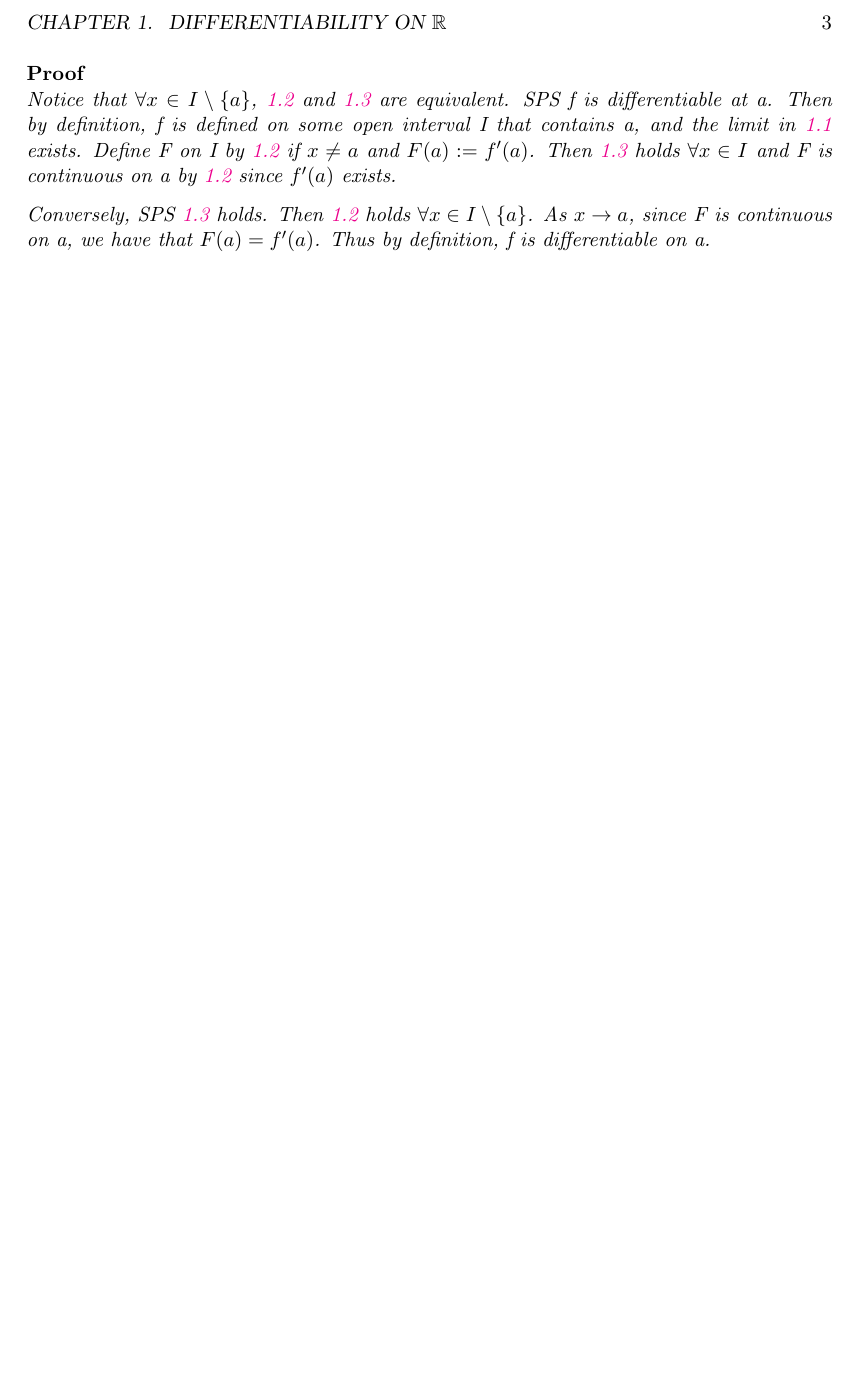
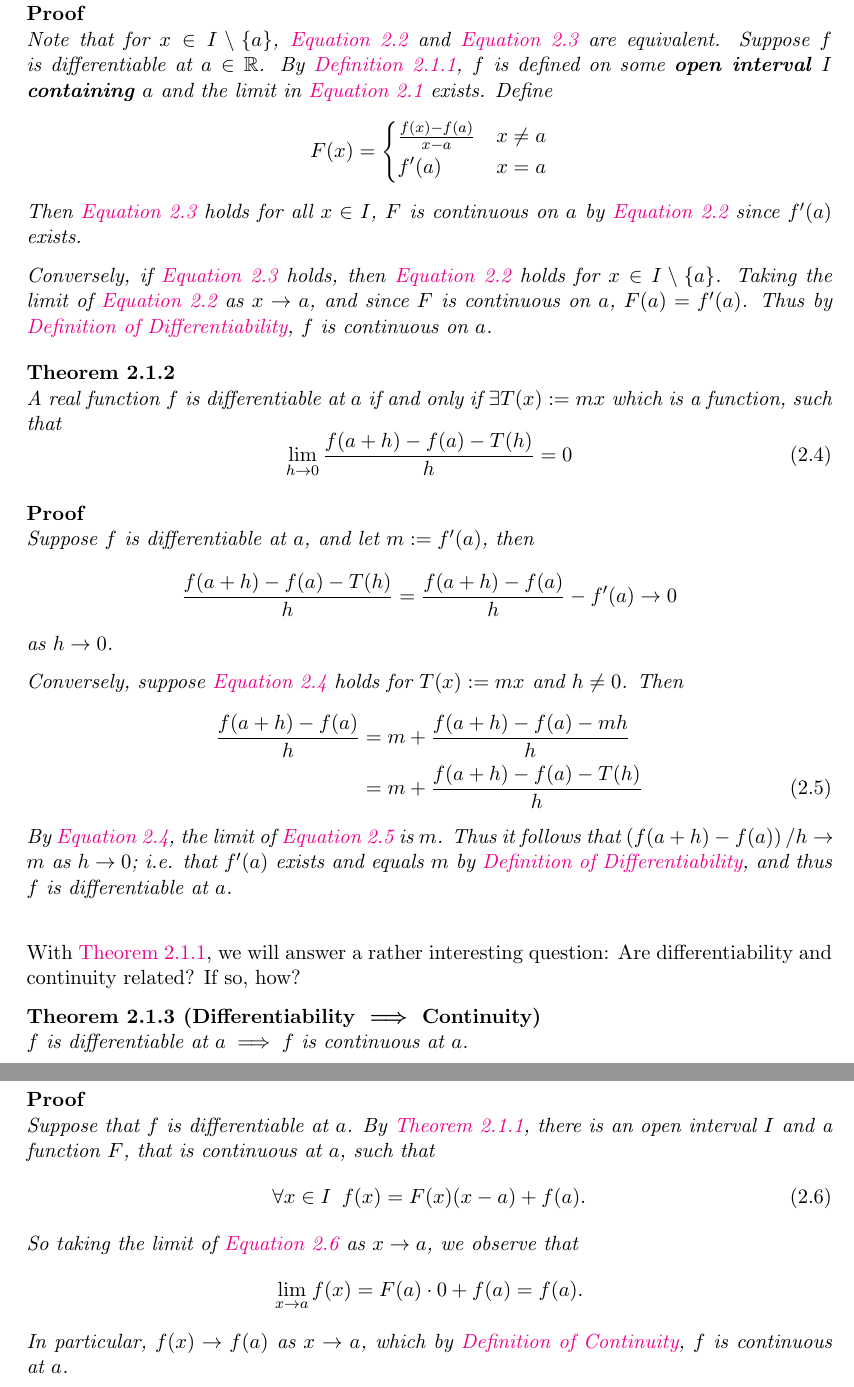
Before and after one commit to japorized/TeX_notes, a LaTeX book (Personal Notes/Notes_Intro_to_Analysis_WWade.tex): part of page 4 of 4 before the commit and two parts of pages 8 and 9 of 9 after it, the two joined at a grey line, cut at the place of the change, the shorter picture padded with empty space. Compiled offline with pdfLaTeX.

Commit message:
Personal Reading

```diff
--- a/Personal Notes/Notes_Intro_to_Analysis_WWade.tex
+++ b/Personal Notes/Notes_Intro_to_Analysis_WWade.tex
@@ -114,9 +189,59 @@ will be used to establish the Chain Rule.
 \end{thm}
 
 \begin{proof}
-    Notice that $\forall x \in I \setminus \{a\}$, \ref{eq:1.2} and \ref{eq:1.3} are equivalent. SPS f is differentiable at a. Then by definition, f is defined on some open interval I that contains a, and the limit in \ref{eq:1.1} exists. Define F on I by \ref{eq:1.2} if $x \neq a$ and $F(a) := f'(a)$. Then \ref{eq:1.3} holds $\forall x \in I$ and F is continuous on a by \ref{eq:1.2} since $f'(a)$ exists.
+    Note that for $x \in I \setminus \{a\}$, \autoref{eq:equiv differentiation defn} and \autoref{eq:2.3} are equivalent. Suppose $f$ is differentiable at $a \in \bb{R}$. By \autoref{defn:Differentiable}, $f$ is defined on some \textbf{open interval $I$ containing $a$} and the limit in \autoref{eq:differentation defn} exists. Define
+    \begin{equation*}
+        F(x) = \begin{cases}
+            \frac{f(x) - f(a)}{x - a}   &   x \neq a \\
+            f'(a)                       &   x = a
+        \end{cases}
+    \end{equation*}
+    Then \autoref{eq:2.3} holds for all $x \in I$, $F$ is continuous on $a$ by \autoref{eq:equiv differentiation defn} since $f'(a)$ exists.
 
-    Conversely, SPS \ref{eq:1.3} holds. Then \ref{eq:1.2} holds $\forall x \in I \setminus \{a\}$. As $x \to a$, since F is continuous on a, we have that $F(a) = f'(a)$. Thus by definition, f is differentiable on a.
+    Conversely, if \autoref{eq:2.3} holds, then \autoref{eq:equiv differentiation defn} holds for $x \in I \setminus \{a\}$. Taking the limit of \autoref{eq:equiv differentiation defn} as $x \to a$, and since $F$ is continuous on $a$, $F(a) = f'(a)$. Thus by \hyperref[defn:Differentiable]{Definition of Differentiability}, $f$ is continuous on $a$.
 \end{proof}
 
+\begin{thm}
+    A real function $f$ is differentiable at $a$ if and only if $\exists T(x) := mx$ which is a function, such that
+    \begin{equation}\label{eq:2.4}
+        \lim_{h \to 0} \frac{f(a + h) - f(a) - T(h)}{h} = 0
+    \end{equation}
+\end{thm}
+
+\begin{proof}
+    Suppose $f$ is differentiable at $a$, and let $m := f'(a)$, then
+    \begin{equation*}
+        \frac{f(a + h) - f(a) - T(h)}{h} = \frac{f(a + h) - f(a)}{h} - f'(a) \to 0
+    \end{equation*}
+    as $h \to 0$.
+
+    Conversely, suppose \autoref{eq:2.4} holds for $T(x) := mx$ and $h \neq 0$. Then
+    \begin{align}
+        \frac{f(a + h) - f(a)}{h} &= m + \frac{f(a + h) - f(a) - mh}{h} \nonumber \\
+                &= m + \frac{f(a + h) - f(a) - T(h)}{h} \label{eq:2.4.1}
+    \end{align}
+    By \autoref{eq:2.4}, the limit of \autoref{eq:2.4.1} is $m$. Thus it follows that $\left( f(a + h) - f(a) \right) / h \to m$ as $h \to 0$; i.e. that $f'(a)$ exists and equals $m$ by \hyperref[defn:Differentiable]{Definition of Differentiability}, and thus $f$ is differentiable at $a$.
+\end{proof}
+
+With \autoref{thm:Differentiability and Continuity}, we will answer a rather interesting question: Are differentiability and continuity related? If so, how?
+
+\begin{thm}[Differentiability $\implies$ Continuity]\label{thm:differentiability implies continuity}
+    $f$ is differentiable at $a \implies f$ is continuous at $a$.
+\end{thm}
+
+\begin{proof}
+    Suppose that $f$ is differentiable at $a$. By \autoref{thm:Differentiability and Continuity}, there is an open interval $I$ and a function $F$, that is continuous at $a$, such that
+    \begin{equation}\label{eq:2.4.2}
+        \forall x \in I \enspace f(x) = F(x)(x - a) + f(a).
+    \end{equation}
+    So taking the limit of \autoref{eq:2.4.2} as $x \to a$, we observe that
+    \begin{equation*}
+        \lim_{x \to a} f(x) = F(a) \cdot 0 + f(a) = f(a).
+    \end{equation*}
+    In particular, $f(x) \to f(a)$ as $x \to a$, which by \hyperref[defn:Continuity]{Definition of Continuity}, $f$ is continuous at $a$.
+\end{proof}
+
+
+
 \end{document}
+% Document END
```
Also changed, not shown: PMATH347F17/classnotes.tex (+0 -1 lines), PMATH347F17/classnotes.pdf, Personal Notes/Notes_Intro_to_Analysis_WWade.pdf, Personal Notes/Notes_Intro_to_Analysis_WWade.tex (105 more changed lines).
